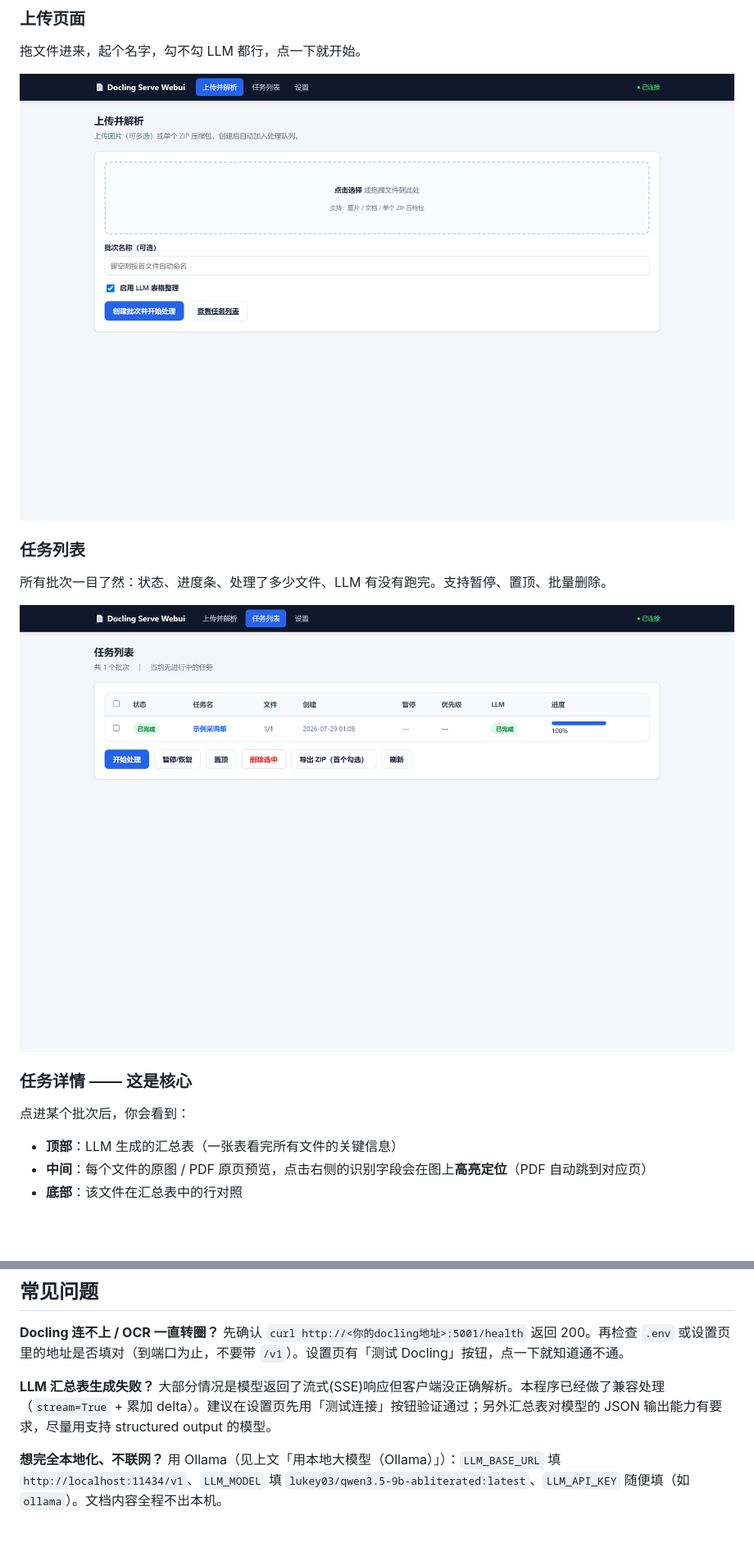
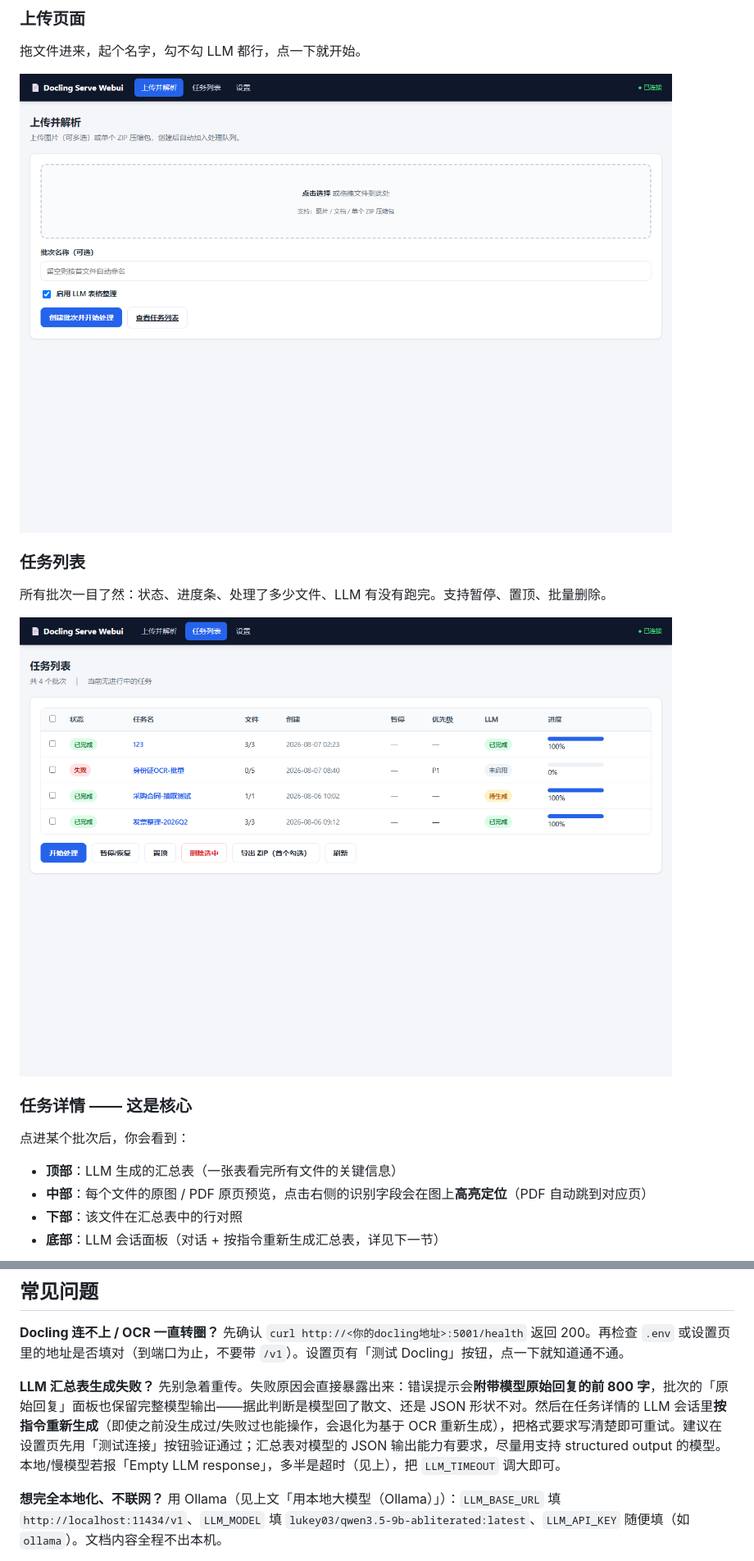
Before and after one commit to helwod/docling-webui, a Markdown page: README.md, 2 parts joined by grey strips. Shown at 82% size. Rendered like a GitHub page; pictures changed too: docs/screenshots/01-index.png, docs/screenshots/02-tasks.png; blank space fills up the shorter version.

```diff
--- a/README.md
+++ b/README.md
@@ -31,7 +31,8 @@
 点进某个批次后，你会看到：
 
 - **顶部**：LLM 生成的汇总表（一张表看完所有文件的关键信息）
-- **中间**：每个文件的原图 / PDF 原页预览，点击右侧的识别字段会在图上**高亮定位**（PDF 自动跳到对应页）
-- **底部**：该文件在汇总表中的行对照
+- **中部**：每个文件的原图 / PDF 原页预览，点击右侧的识别字段会在图上**高亮定位**（PDF 自动跳到对应页）
+- **下部**：该文件在汇总表中的行对照
+- **底部**：LLM 会话面板（对话 + 按指令重新生成汇总表，详见下一节）
 
 ![任务详情 - PDF 预览与字段高亮](docs/screenshots/03-task-detail.png)
@@ -215,7 +233,7 @@ APP_ROOT_PATH=/docling uvicorn app.main:app --host 0.0.0.0 --port 8001
 先确认 `curl http://<你的docling地址>:5001/health` 返回 200。再检查 `.env` 或设置页里的地址是否填对（到端口为止，不要带 `/v1`）。设置页有「测试 Docling」按钮，点一下就知道通不通。
 
 **LLM 汇总表生成失败？**
-大部分情况是模型返回了流式(SSE)响应但客户端没正确解析。本程序已经做了兼容处理（`stream=True` + 累加 delta）。建议在设置页先用「测试连接」按钮验证通过；另外汇总表对模型的 JSON 输出能力有要求，尽量用支持 structured output 的模型。
+先别急着重传。失败原因会直接暴露出来：错误提示会**附带模型原始回复的前 800 字**，批次的「原始回复」面板也保留完整模型输出——据此判断是模型回了散文、还是 JSON 形状不对。然后在任务详情的 LLM 会话里**按指令重新生成**（即使之前没生成过/失败过也能操作，会退化为基于 OCR 重新生成），把格式要求写清楚即可重试。建议在设置页先用「测试连接」按钮验证通过；汇总表对模型的 JSON 输出能力有要求，尽量用支持 structured output 的模型。本地/慢模型若报「Empty LLM response」，多半是超时（见上），把 `LLM_TIMEOUT` 调大即可。
 
 **想完全本地化、不联网？**
 用 Ollama（见上文「用本地大模型（Ollama）」）：`LLM_BASE_URL` 填 `http://localhost:11434/v1`、`LLM_MODEL` 填 `lukey03/qwen3.5-9b-abliterated:latest`、`LLM_API_KEY` 随便填（如 `ollama`）。文档内容全程不出本机。
```
Also changed, not shown: other parts of README.md (+20 -0 lines), docs/screenshots/03-task-detail.png, docs/screenshots/04-settings.png, docs/screenshots/05-task-chat.png (added), docs/screenshots/06-task-detail-failed.png (added), 1 other file.
